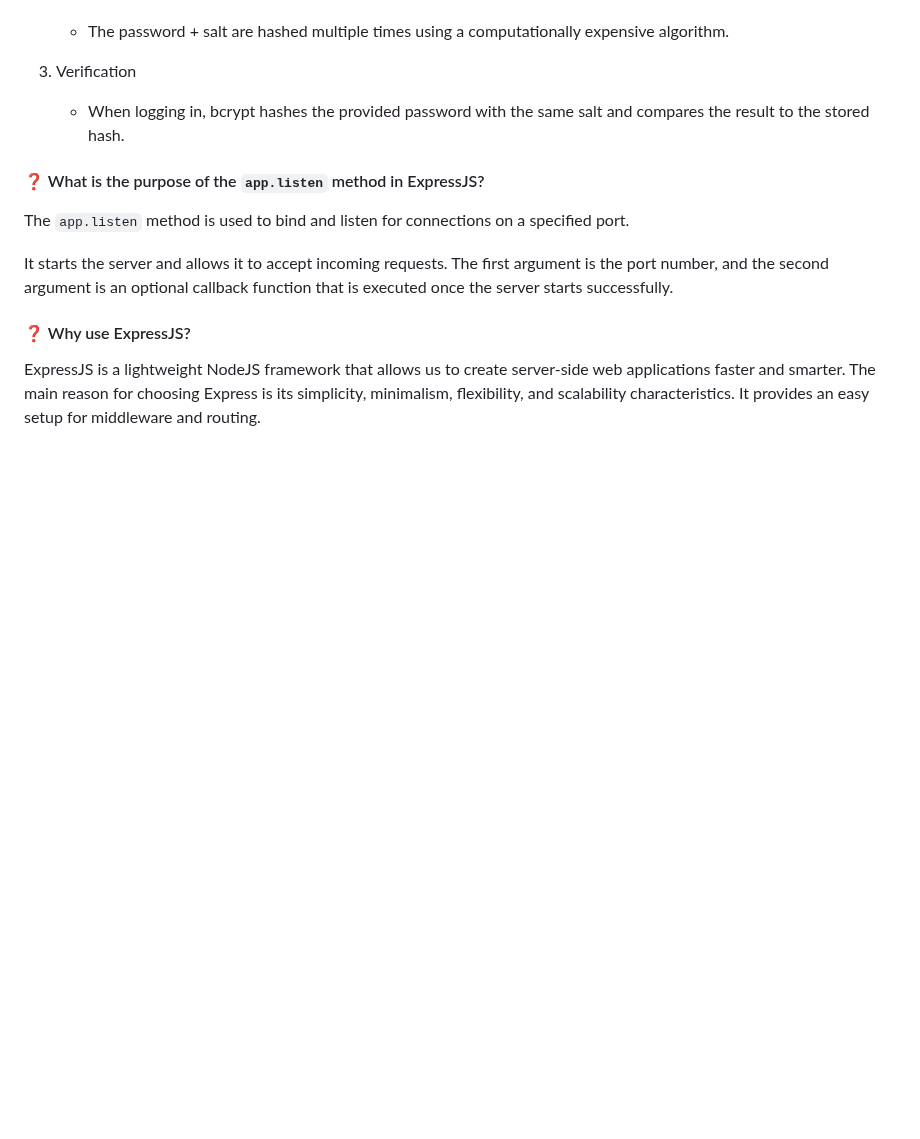
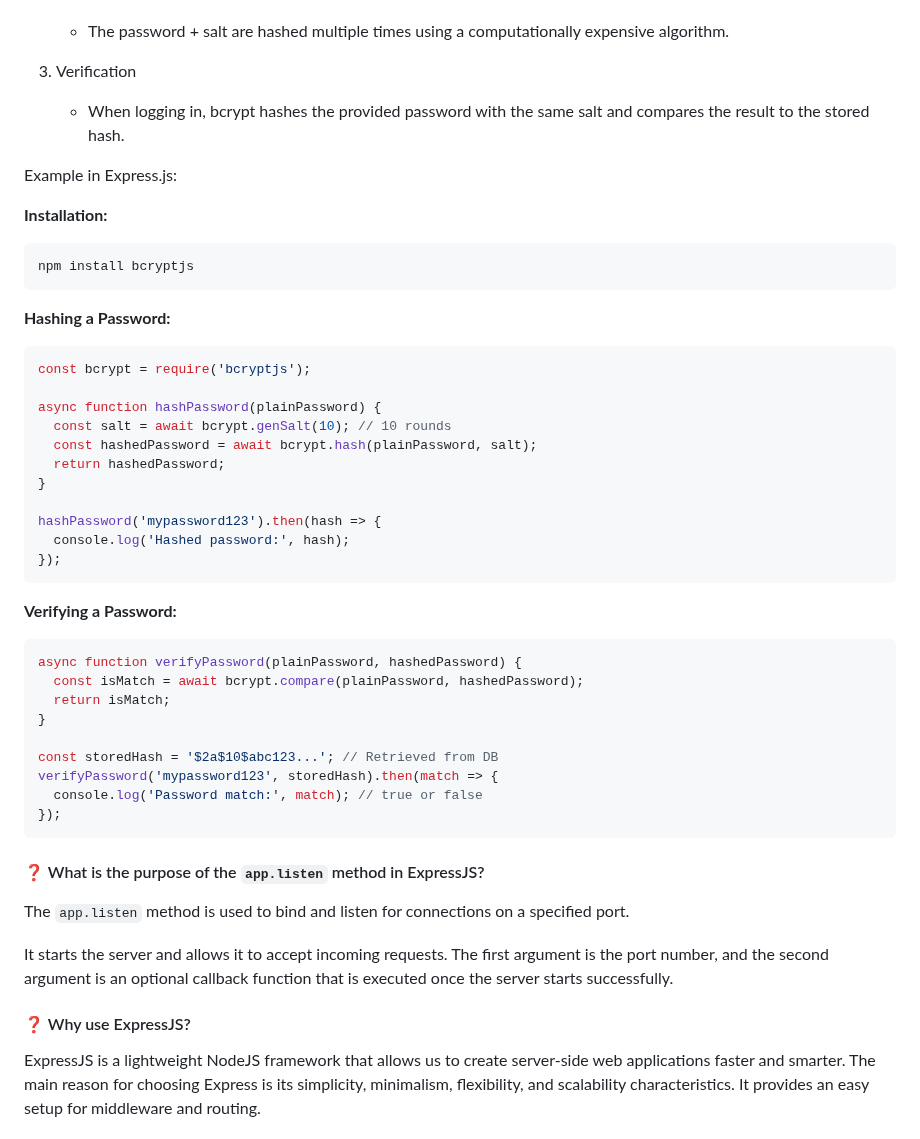
Before and after one commit to shagar619/NodeJS---ExpressJS, a Markdown page: README.md, the part around the change. GitHub-like rendering; blank space fills up the shorter version.

Commit message:
added bcrypt implement

````diff
--- a/README.md
+++ b/README.md
@@ -2430,6 +2430,53 @@ Bcrypt is a popular library for password hashing in Node.js. It is designed to s
 
 
 
+Example in Express.js:
+
+**Installation:**
+```bash
+npm install bcryptjs
+```
+
+**Hashing a Password:**
+```javascript
+const bcrypt = require('bcryptjs');
+
+async function hashPassword(plainPassword) {
+  const salt = await bcrypt.genSalt(10); // 10 rounds
+  const hashedPassword = await bcrypt.hash(plainPassword, salt);
+  return hashedPassword;
+}
+
+hashPassword('mypassword123').then(hash => {
+  console.log('Hashed password:', hash);
+});
+```
+
+**Verifying a Password:**
+```javascript
+async function verifyPassword(plainPassword, hashedPassword) {
+  const isMatch = await bcrypt.compare(plainPassword, hashedPassword);
+  return isMatch;
+}
+
+const storedHash = '$2a$10$abc123...'; // Retrieved from DB
+verifyPassword('mypassword123', storedHash).then(match => {
+  console.log('Password match:', match); // true or false
+});
+```
+
+
+
+
+
+
+
+
+
+
+
+
+
 #### ❓ What is the purpose of the `app.listen` method in ExpressJS?
 
 The `app.listen` method is used to bind and listen for connections on a specified port.
````
